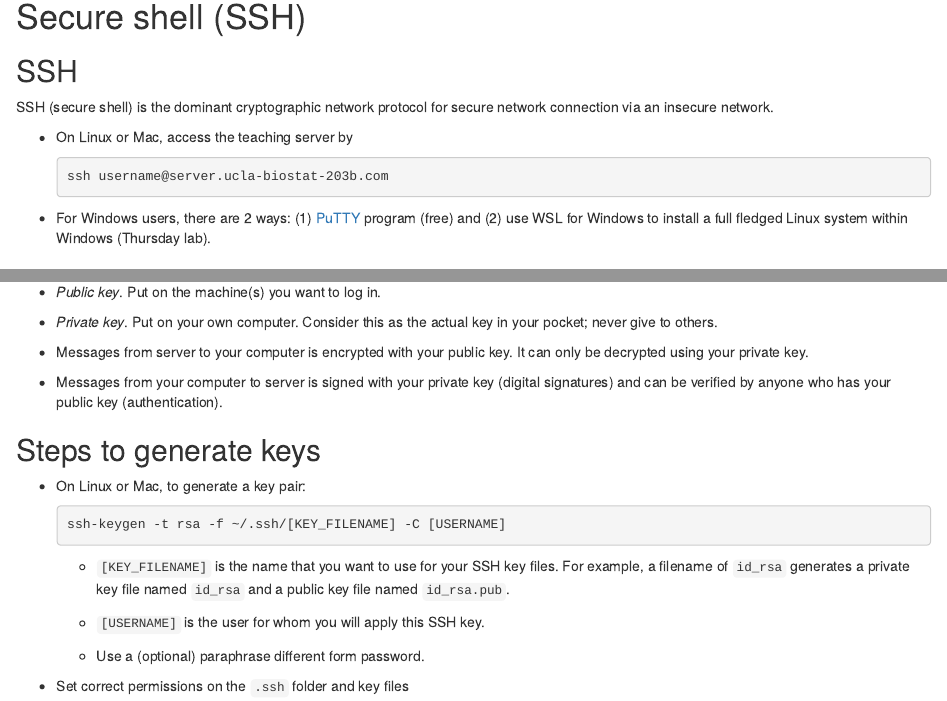
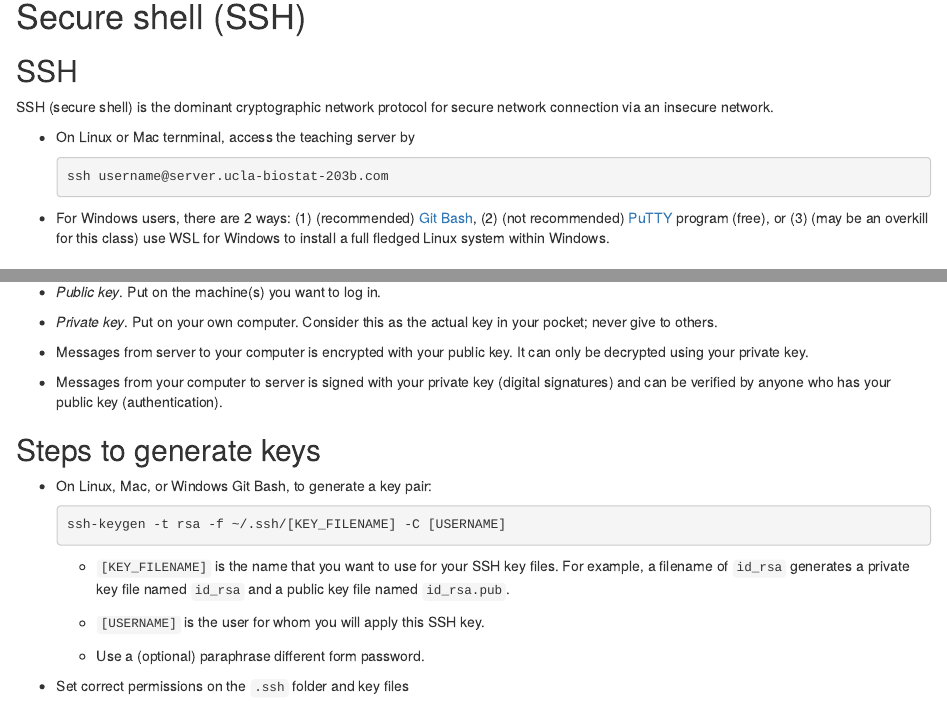
Before and after one commit to ucla-biostat203b-2020winter/ucla-biostat203b-2020winter.github.io, an R Markdown document (slides/02-linux/linux.Rmd): the page in a window 1100 px wide, from 11650 px down, and a second part further down, joined at a grey line. Rendered offline with R 4.5, knitr and Pandoc, with nearby package versions; a font, style sheet, LaTeX package, included part or bibliography that could not be used is replaced or left out.

Commit message:
recommend Git Bash for Windows instead of PuTTY

````diff
--- a/slides/02-linux/linux.Rmd
+++ b/slides/02-linux/linux.Rmd
@@ -512,12 +512,12 @@ Source: [Editor War](http://en.wikipedia.org/wiki/Editor_war) on Wikipedia.
 
 SSH (secure shell) is the dominant cryptographic network protocol for secure network connection via an insecure network.
 
-- On Linux or Mac, access the teaching server by
+- On Linux or Mac ternminal, access the teaching server by
     ```{bash, eval=FALSE}
     ssh username@server.ucla-biostat-203b.com
     ```
 
-- For Windows users, there are 2 ways: (1) [PuTTY](http://www.putty.org) program (free) and (2) use WSL for Windows to install a full fledged Linux system within Windows (Thursday lab).
+- For Windows users, there are 2 ways: (1) (recommended) [Git Bash](git bash commands), (2) (not recommended) [PuTTY](http://www.putty.org) program (free), or (3) (may be an overkill for this class)  use WSL for Windows to install a full fledged Linux system within Windows.
 
 ## Use keys over password
 
@@ -553,7 +553,7 @@ SSH (secure shell) is the dominant cryptographic network protocol for secure net
 
 ## Steps to generate keys
 
-- On Linux or Mac, to generate a key pair:
+- On Linux, Mac, or Windows Git Bash, to generate a key pair:
     ```{bash, eval=FALSE}
     ssh-keygen -t rsa -f ~/.ssh/[KEY_FILENAME] -C [USERNAME]
     ```
````
